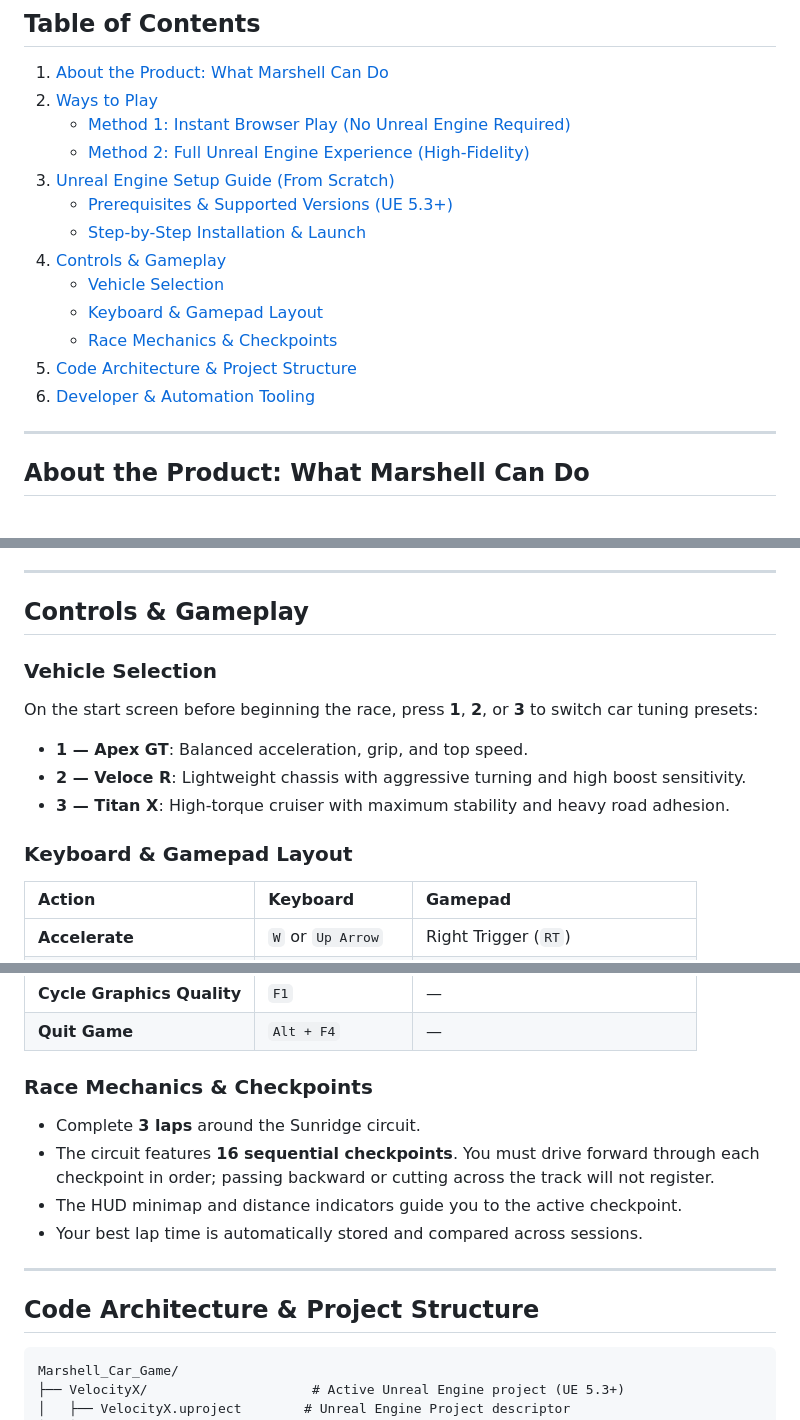
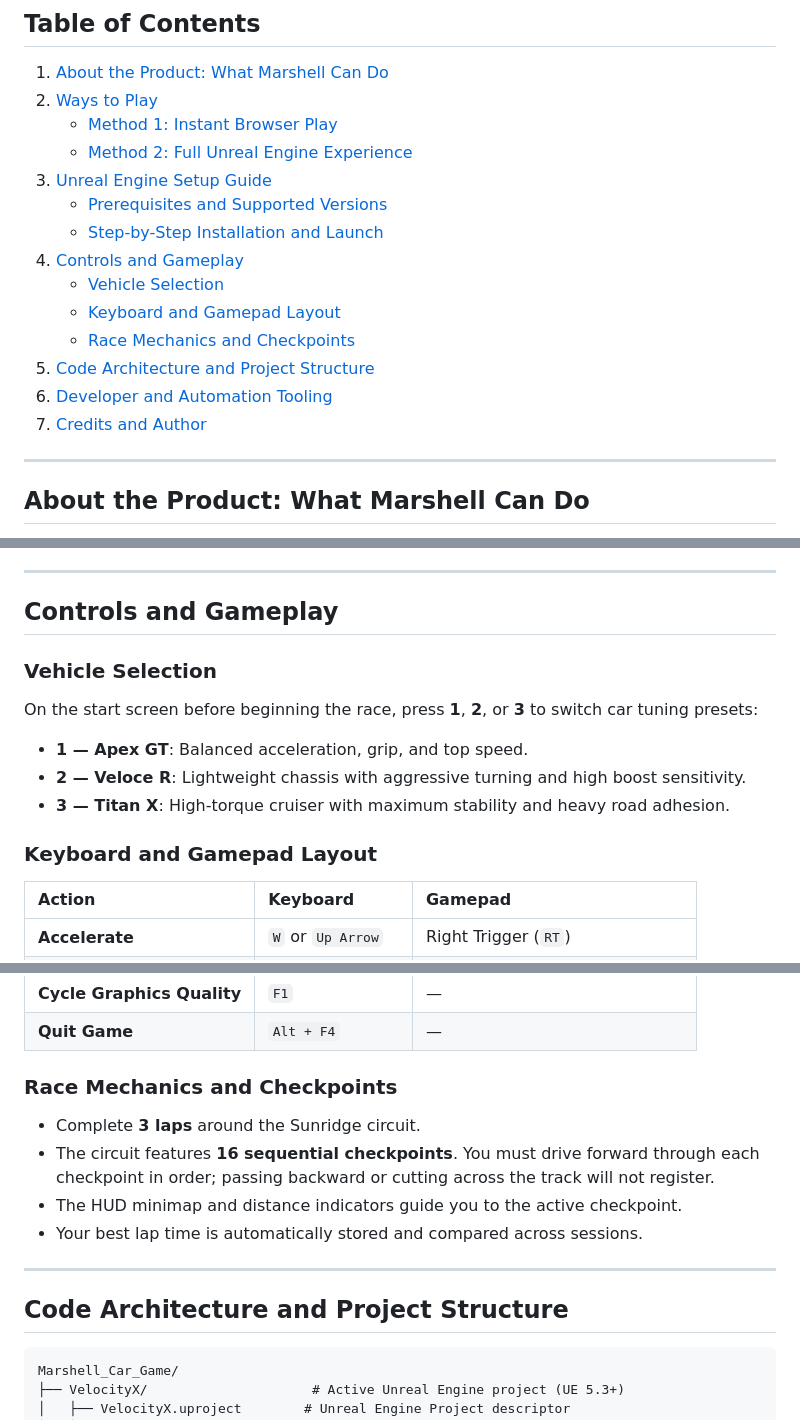
Before and after one commit to KarmSorathiya378/Marshell_Car_Game, a Markdown page: README.md, 3 parts joined by grey strips. Drawn GitHub-style.

````diff
--- a/README.md
+++ b/README.md
@@ -8,17 +8,18 @@
 ## Table of Contents
 1. [About the Product: What Marshell Can Do](#about-the-product-what-marshell-can-do)
 2. [Ways to Play](#ways-to-play)
-   - [Method 1: Instant Browser Play (No Unreal Engine Required)](#method-1-instant-browser-play-no-unreal-engine-required)
-   - [Method 2: Full Unreal Engine Experience (High-Fidelity)](#method-2-full-unreal-engine-experience-high-fidelity)
-3. [Unreal Engine Setup Guide (From Scratch)](#unreal-engine-setup-guide-from-scratch)
-   - [Prerequisites & Supported Versions (UE 5.3+)](#prerequisites--supported-versions-ue-53)
-   - [Step-by-Step Installation & Launch](#step-by-step-installation--launch)
-4. [Controls & Gameplay](#controls--gameplay)
+   - [Method 1: Instant Browser Play](#method-1-instant-browser-play-no-unreal-engine-required)
+   - [Method 2: Full Unreal Engine Experience](#method-2-full-unreal-engine-experience-high-fidelity)
+3. [Unreal Engine Setup Guide](#unreal-engine-setup-guide)
+   - [Prerequisites and Supported Versions](#prerequisites-and-supported-versions)
+   - [Step-by-Step Installation and Launch](#step-by-step-installation-and-launch)
+4. [Controls and Gameplay](#controls-and-gameplay)
    - [Vehicle Selection](#vehicle-selection)
-   - [Keyboard & Gamepad Layout](#keyboard--gamepad-layout)
-   - [Race Mechanics & Checkpoints](#race-mechanics--checkpoints)
-5. [Code Architecture & Project Structure](#code-architecture--project-structure)
-6. [Developer & Automation Tooling](#developer--automation-tooling)
+   - [Keyboard and Gamepad Layout](#keyboard-and-gamepad-layout)
+   - [Race Mechanics and Checkpoints](#race-mechanics-and-checkpoints)
+5. [Code Architecture and Project Structure](#code-architecture-and-project-structure)
+6. [Developer and Automation Tooling](#developer-and-automation-tooling)
+7. [Credits and Author](#credits-and-author)
 
 ---
 
@@ -122,7 +127,7 @@ Double-click the included batch launcher in the root folder:
 
 ---
 
-## Controls & Gameplay
+## Controls and Gameplay
 
 ### Vehicle Selection
 On the start screen before beginning the race, press **1**, **2**, or **3** to switch car tuning presets:
@@ -130,7 +135,7 @@ On the start screen before beginning the race, press **1**, **2**, or **3** to s
 - **2 — Veloce R**: Lightweight chassis with aggressive turning and high boost sensitivity.
 - **3 — Titan X**: High-torque cruiser with maximum stability and heavy road adhesion.
 
-### Keyboard & Gamepad Layout
+### Keyboard and Gamepad Layout
 
 | Action | Keyboard | Gamepad |
 | :--- | :--- | :--- |
@@ -147,7 +152,7 @@ On the start screen before beginning the race, press **1**, **2**, or **3** to s
 | **Cycle Graphics Quality** | `F1` | — |
 | **Quit Game** | `Alt + F4` | — |
 
-### Race Mechanics & Checkpoints
+### Race Mechanics and Checkpoints
 - Complete **3 laps** around the Sunridge circuit.
 - The circuit features **16 sequential checkpoints**. You must drive forward through each checkpoint in order; passing backward or cutting across the track will not register.
 - The HUD minimap and distance indicators guide you to the active checkpoint.
@@ -155,7 +160,7 @@ On the start screen before beginning the race, press **1**, **2**, or **3** to s
 
 ---
 
-## Code Architecture & Project Structure
+## Code Architecture and Project Structure
 
 ```
 Marshell_Car_Game/
````
Also changed, not shown: other parts of README.md (+28 -24 lines).
